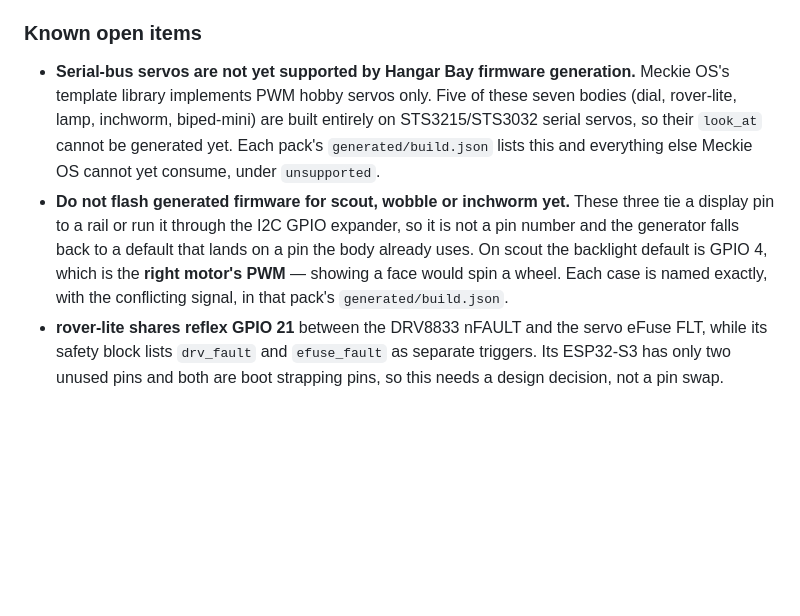
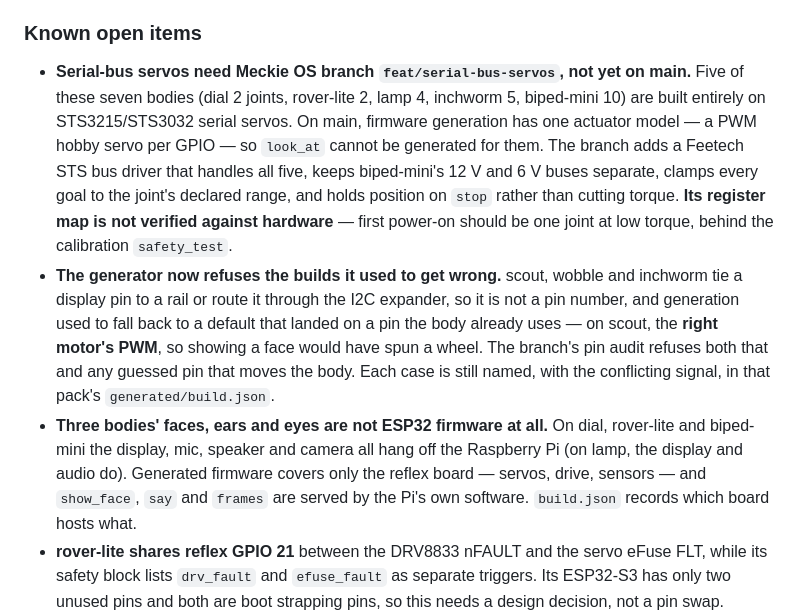
Before and after one commit to Meckie-AI/meckie-bodies, a Markdown page: README.md, the part around the change. Drawn GitHub-style; blank space fills up the shorter version.

Commit message:
README: state what the serial-bus branch does and does not cover
The open-items list said serial-bus servos were unsupported and told people not
to flash scout, wobble or inchworm. Both are now out of date in opposite
directions: the Meckie OS branch feat/serial-bus-servos drives all five
serial-bus bodies, and its pin audit refuses the three builds that used to
resolve a display pin onto a motor pin instead of quietly producing them.

Added the thing the list never said, which matters more than either: on dial,
rover-lite and biped-mini the display, mic, speaker and camera are all on the
Raspberry Pi. Generated firmware covers the reflex board only. Anyone reading
'show_face' in the manifest and expecting the ESP32 to render it would be
looking at the wrong board.

Co-Authored-By: Claude Opus 5 (1M context) <noreply@anthropic.com>
Claude-Session: https://claude.ai/code/session_017MHY9nRHySwbwGmfj9zyqJ

```diff
--- a/README.md
+++ b/README.md
@@ -47,19 +47,29 @@ each body should measure it and record what it finds.
 
 ### Known open items
 
-- **Serial-bus servos are not yet supported by Hangar Bay firmware generation.**
-  Meckie OS's template library implements PWM hobby servos only. Five of these
-  seven bodies (dial, rover-lite, lamp, inchworm, biped-mini) are built entirely
-  on STS3215/STS3032 serial servos, so their `look_at` cannot be generated yet.
-  Each pack's `generated/build.json` lists this and everything else Meckie OS
-  cannot yet consume, under `unsupported`.
-- **Do not flash generated firmware for scout, wobble or inchworm yet.** These
-  three tie a display pin to a rail or run it through the I2C GPIO expander, so
-  it is not a pin number and the generator falls back to a default that lands on
-  a pin the body already uses. On scout the backlight default is GPIO 4, which
-  is the **right motor's PWM** — showing a face would spin a wheel. Each case is
-  named exactly, with the conflicting signal, in that pack's
-  `generated/build.json`.
+- **Serial-bus servos need Meckie OS branch `feat/serial-bus-servos`, not yet on
+  main.** Five of these seven bodies (dial 2 joints, rover-lite 2, lamp 4,
+  inchworm 5, biped-mini 10) are built entirely on STS3215/STS3032 serial
+  servos. On main, firmware generation has one actuator model — a PWM hobby
+  servo per GPIO — so `look_at` cannot be generated for them. The branch adds a
+  Feetech STS bus driver that handles all five, keeps biped-mini's 12 V and 6 V
+  buses separate, clamps every goal to the joint's declared range, and holds
+  position on `stop` rather than cutting torque. **Its register map is not
+  verified against hardware** — first power-on should be one joint at low
+  torque, behind the calibration `safety_test`.
+- **The generator now refuses the builds it used to get wrong.** scout, wobble
+  and inchworm tie a display pin to a rail or route it through the I2C expander,
+  so it is not a pin number, and generation used to fall back to a default that
+  landed on a pin the body already uses — on scout, the **right motor's PWM**,
+  so showing a face would have spun a wheel. The branch's pin audit refuses both
+  that and any guessed pin that moves the body. Each case is still named, with
+  the conflicting signal, in that pack's `generated/build.json`.
+- **Three bodies' faces, ears and eyes are not ESP32 firmware at all.** On dial,
+  rover-lite and biped-mini the display, mic, speaker and camera all hang off
+  the Raspberry Pi (on lamp, the display and audio do). Generated firmware
+  covers only the reflex board — servos, drive, sensors — and `show_face`,
+  `say` and `frames` are served by the Pi's own software. `build.json` records
+  which board hosts what.
 - **rover-lite shares reflex GPIO 21** between the DRV8833 nFAULT and the servo
   eFuse FLT, while its safety block lists `drv_fault` and `efuse_fault` as
   separate triggers. Its ESP32-S3 has only two unused pins and both are boot
```
